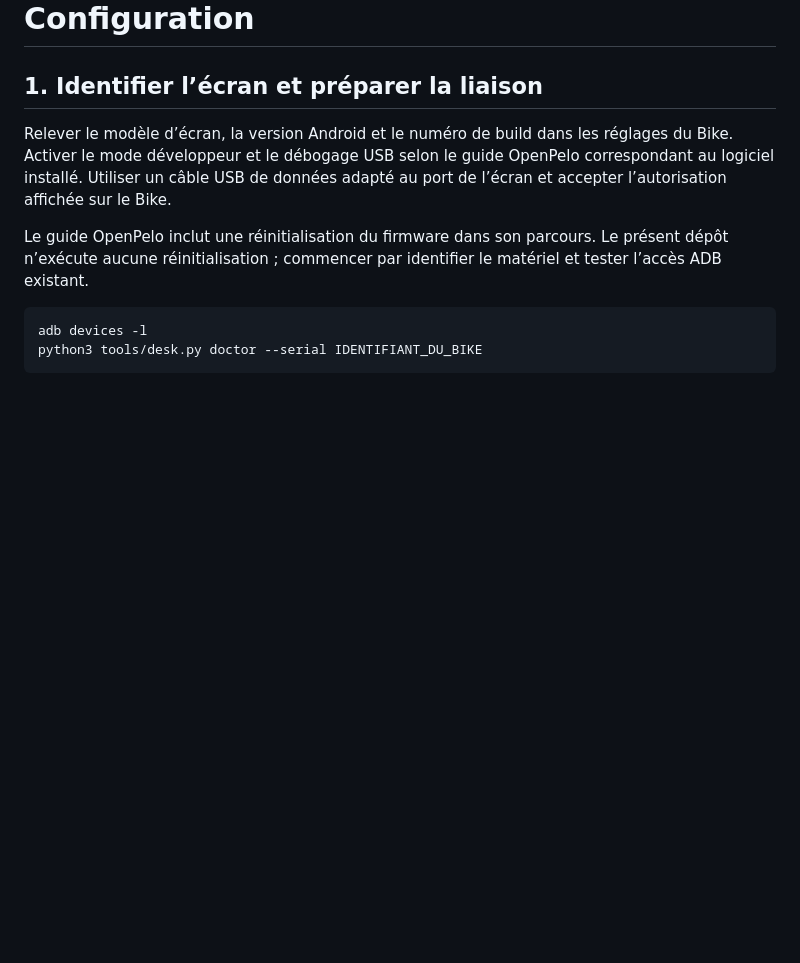
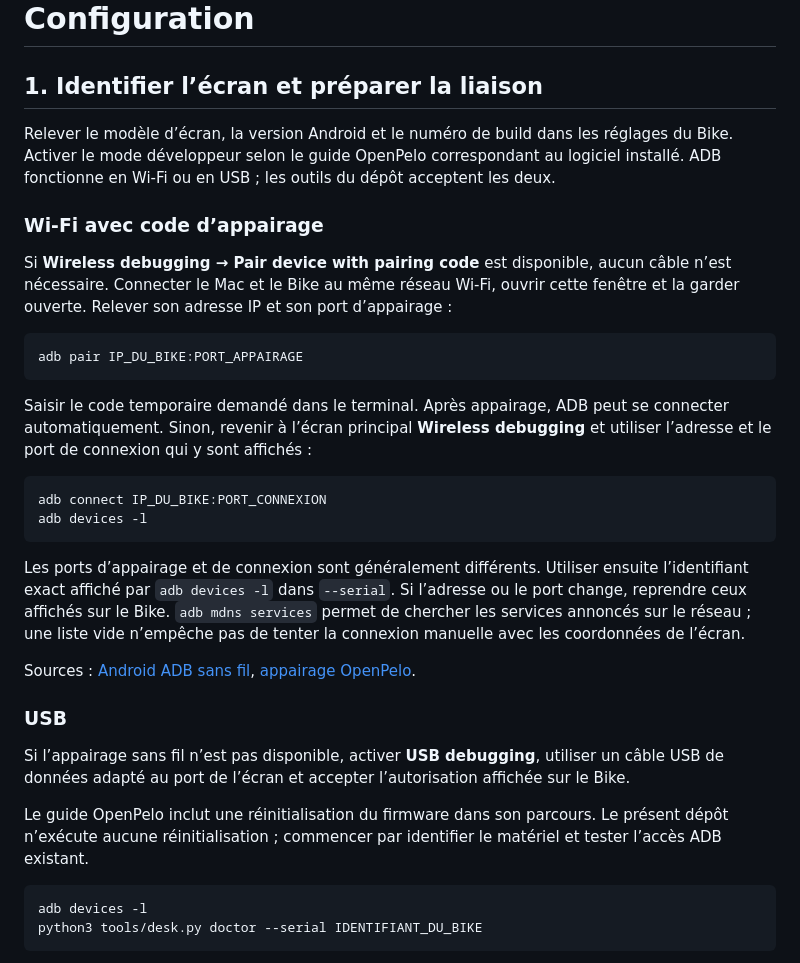
Before and after one commit to sderosiaux/peloton-desk, a Markdown page: docs/setup.md, the part around the change. Rendered like a GitHub page; blank space fills up the shorter version.

Commit message:
Document wireless ADB pairing without USB

````diff
--- a/docs/setup.md
+++ b/docs/setup.md
@@ -3,9 +3,42 @@
 ## 1. Identifier l’écran et préparer la liaison
 
 Relever le modèle d’écran, la version Android et le numéro de build dans les réglages
-du Bike. Activer le mode développeur et le débogage USB selon le guide OpenPelo
-correspondant au logiciel installé. Utiliser un câble USB de données adapté au port
-de l’écran et accepter l’autorisation affichée sur le Bike.
+du Bike. Activer le mode développeur selon le guide OpenPelo correspondant au logiciel
+installé. ADB fonctionne en Wi-Fi ou en USB ; les outils du dépôt acceptent les deux.
+
+### Wi-Fi avec code d’appairage
+
+Si **Wireless debugging → Pair device with pairing code** est disponible, aucun
+câble n’est nécessaire. Connecter le Mac et le Bike au même réseau Wi-Fi, ouvrir
+cette fenêtre et la garder ouverte. Relever son adresse IP et son port d’appairage :
+
+```sh
+adb pair IP_DU_BIKE:PORT_APPAIRAGE
+```
+
+Saisir le code temporaire demandé dans le terminal. Après appairage, ADB peut se
+connecter automatiquement. Sinon, revenir à l’écran principal **Wireless debugging**
+et utiliser l’adresse et le port de connexion qui y sont affichés :
+
+```sh
+adb connect IP_DU_BIKE:PORT_CONNEXION
+adb devices -l
+```
+
+Les ports d’appairage et de connexion sont généralement différents. Utiliser ensuite
+l’identifiant exact affiché par `adb devices -l` dans `--serial`. Si l’adresse ou le
+port change, reprendre ceux affichés sur le Bike. `adb mdns services` permet de
+chercher les services annoncés sur le réseau ; une liste vide n’empêche pas de
+tenter la connexion manuelle avec les coordonnées de l’écran.
+
+Sources : [Android ADB sans fil](https://developer.android.com/tools/adb#connect-to-a-device-over-wi-fi),
+[appairage OpenPelo](https://github.com/doudar/Openpelo#connect-a-device).
+
+### USB
+
+Si l’appairage sans fil n’est pas disponible, activer **USB debugging**, utiliser
+un câble USB de données adapté au port de l’écran et accepter l’autorisation
+affichée sur le Bike.
 
 Le guide OpenPelo inclut une réinitialisation du firmware dans son parcours.
 Le présent dépôt n’exécute aucune réinitialisation ; commencer par identifier le
````
Also changed, not shown: README.md (+3 -1 lines).
